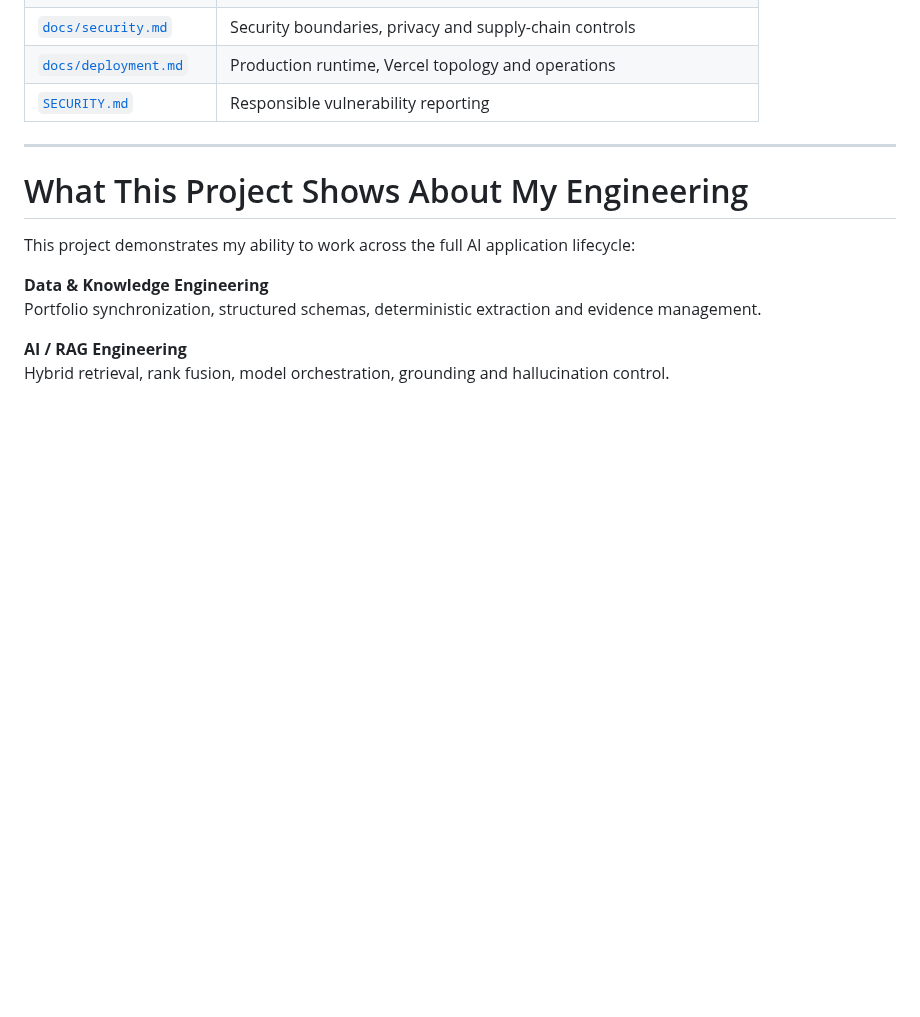
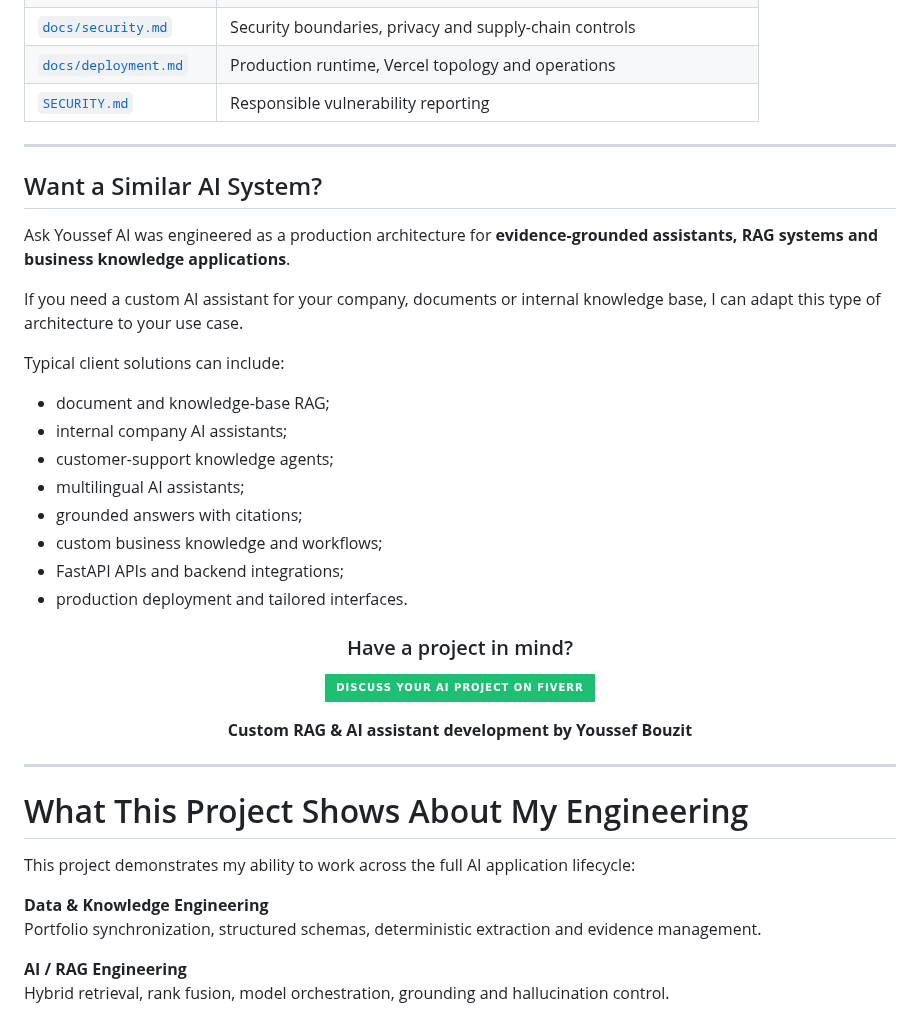
Before and after one commit to YOUSSEF-BT/ASK-YOUSSEF-AI, a Markdown page: README.md, the part around the change. Drawn GitHub-style; badges without logos; blank space fills up the shorter version.

Commit message:
Add client conversion section to README

```diff
--- a/README.md
+++ b/README.md
@@ -482,6 +482,35 @@ ASK-YOUSSEF-AI/
 
 ---
 
+## Want a Similar AI System?
+
+Ask Youssef AI was engineered as a production architecture for **evidence-grounded assistants, RAG systems and business knowledge applications**.
+
+If you need a custom AI assistant for your company, documents or internal knowledge base, I can adapt this type of architecture to your use case.
+
+Typical client solutions can include:
+
+- document and knowledge-base RAG;
+- internal company AI assistants;
+- customer-support knowledge agents;
+- multilingual AI assistants;
+- grounded answers with citations;
+- custom business knowledge and workflows;
+- FastAPI APIs and backend integrations;
+- production deployment and tailored interfaces.
+
+<div align="center">
+
+### Have a project in mind?
+
+[![Discuss Your AI Project](https://img.shields.io/badge/DISCUSS_YOUR_AI_PROJECT_ON_FIVERR-1DBF73?style=for-the-badge&logo=fiverr&logoColor=white)](https://www.fiverr.com/youssef_bouzit/build-a-custom-rag-ai-chatbot-for-your-documents)
+
+**Custom RAG & AI assistant development by Youssef Bouzit**
+
+</div>
+
+---
+
 # What This Project Shows About My Engineering
 
 This project demonstrates my ability to work across the full AI application lifecycle:
```
